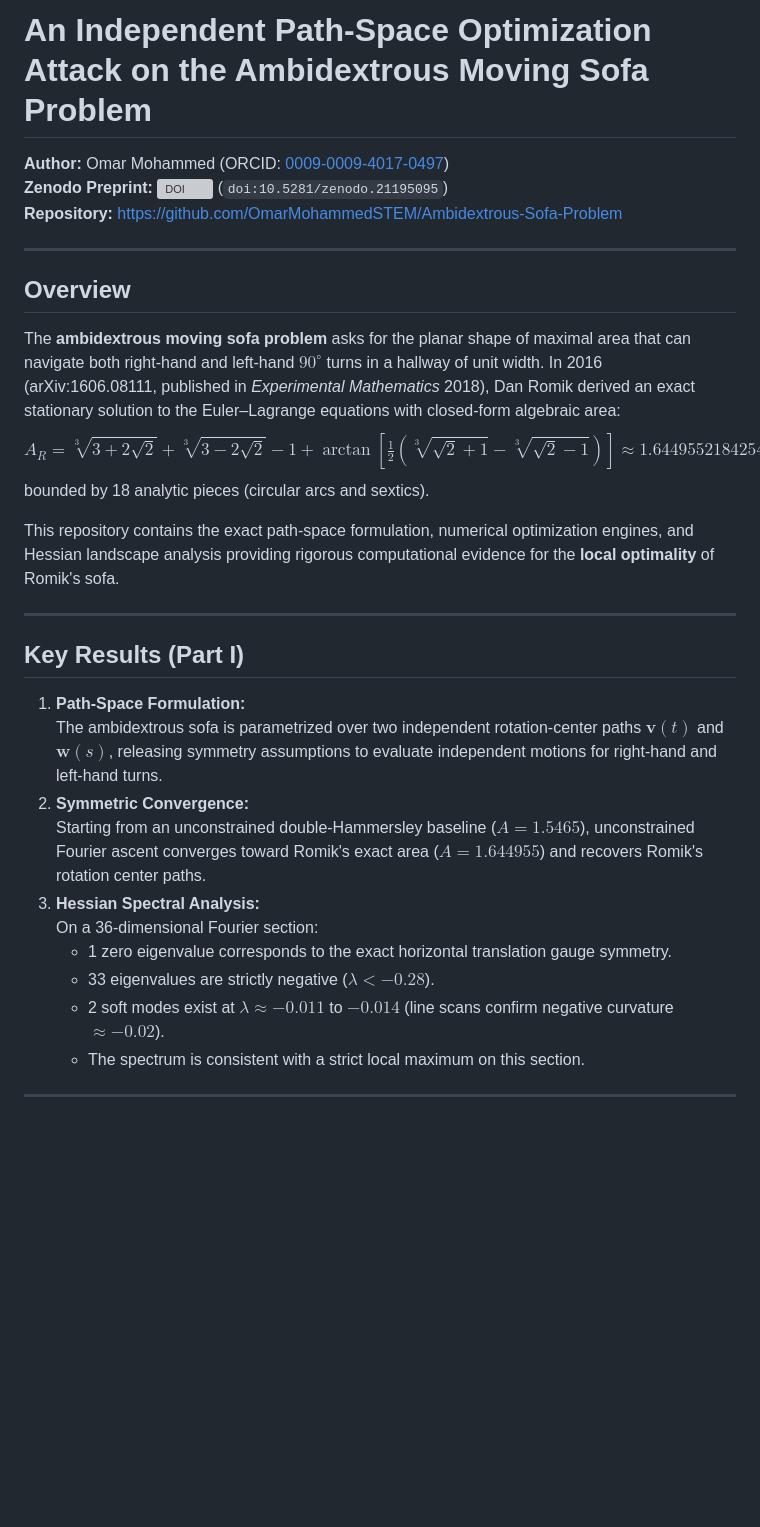
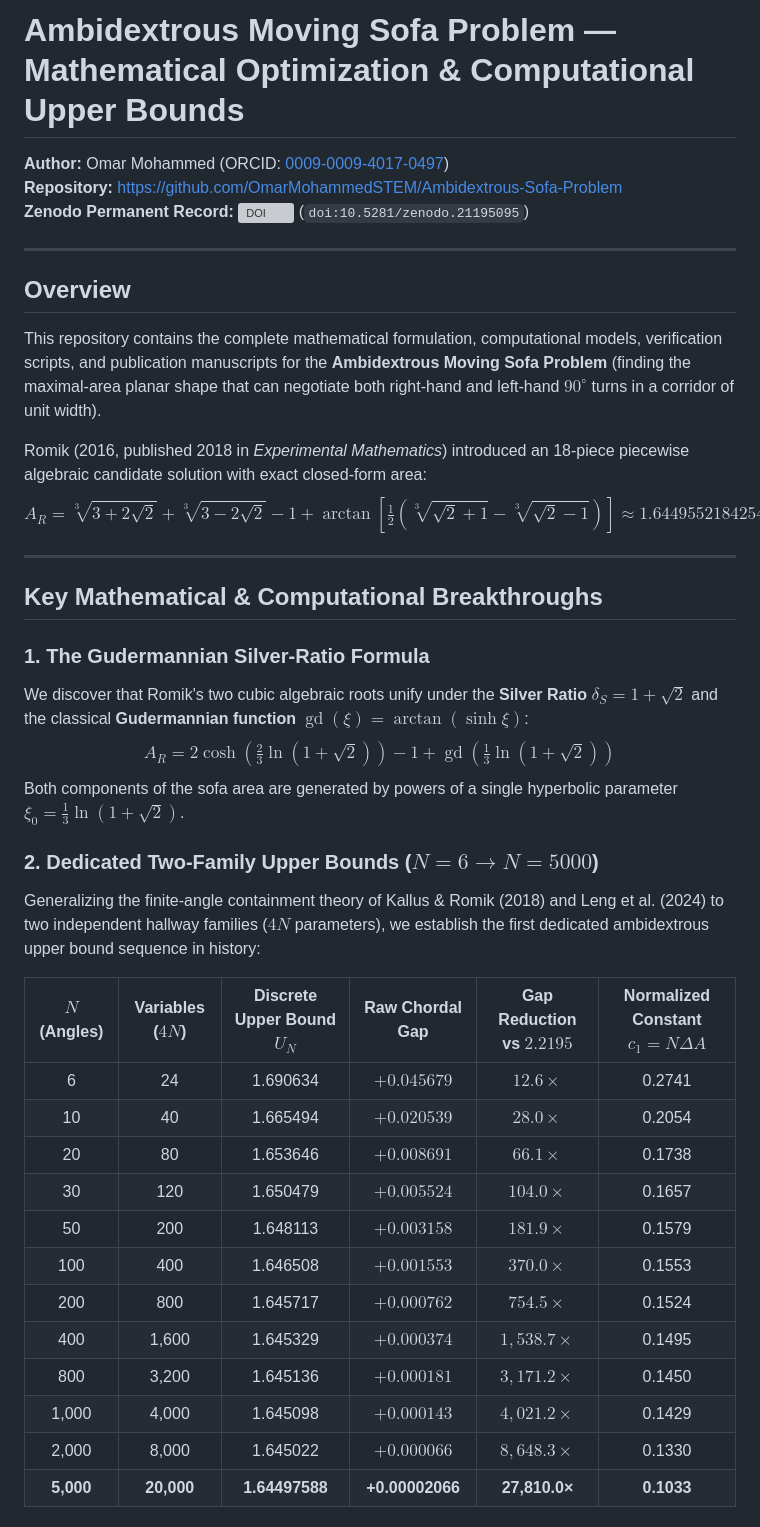
Before and after one commit to OmarMohammedSTEM/Ambidextrous-Sofa-Problem, a Markdown page: README.md, the part around one of its changes. Rendered like a GitHub page; blank space fills up the shorter version; grey boxes are pictures that could not be loaded.

```diff
--- a/README.md
+++ b/README.md
@@ -1,30 +1,42 @@
-# An Independent Path-Space Optimization Attack on the Ambidextrous Moving Sofa Problem
+# Ambidextrous Moving Sofa Problem — Mathematical Optimization & Computational Upper Bounds
 
 **Author:** Omar Mohammed (ORCID: [0009-0009-4017-0497](https://orcid.org/0009-0009-4017-0497))
-**Zenodo Preprint:** [![DOI](https://zenodo.org/badge/DOI/10.5281/zenodo.21195095.svg)](https://doi.org/10.5281/zenodo.21195095) (`doi:10.5281/zenodo.21195095`)
 **Repository:** [https://github.com/OmarMohammedSTEM/Ambidextrous-Sofa-Problem](https://github.com/OmarMohammedSTEM/Ambidextrous-Sofa-Problem)
+**Zenodo Permanent Record:** [![DOI](https://zenodo.org/badge/DOI/10.5281/zenodo.21195095.svg)](https://doi.org/10.5281/zenodo.21195095) (`doi:10.5281/zenodo.21195095`)
 
 ---
 
 ## Overview
 
-The **ambidextrous moving sofa problem** asks for the planar shape of maximal area that can navigate both right-hand and left-hand $90^\circ$ turns in a hallway of unit width. In 2016 (arXiv:1606.08111, published in *Experimental Mathematics* 2018), Dan Romik derived an exact stationary solution to the Euler–Lagrange equations with closed-form algebraic area:
+This repository contains the complete mathematical formulation, computational models, verification scripts, and publication manuscripts for the **Ambidextrous Moving Sofa Problem** (finding the maximal-area planar shape that can negotiate both right-hand and left-hand $90^\circ$ turns in a corridor of unit width).
+
+Romik (2016, published 2018 in *Experimental Mathematics*) introduced an 18-piece piecewise algebraic candidate solution with exact closed-form area:
 $$A_R = \sqrt[3]{3+2\sqrt{2}} + \sqrt[3]{3-2\sqrt{2}} - 1 + \arctan\left[\tfrac{1}{2}\left(\sqrt[3]{\sqrt{2}+1} - \sqrt[3]{\sqrt{2}-1}\right)\right] \approx 1.644955218425440$$
-bounded by 18 analytic pieces (circular arcs and sextics).
-
-This repository contains the exact path-space formulation, numerical optimization engines, and Hessian landscape analysis providing rigorous computational evidence for the **local optimality** of Romik's sofa.
 
 ---
 
-## Key Results (Part I)
+## Key Mathematical & Computational Breakthroughs
 
-1. **Path-Space Formulation:**
-   The ambidextrous sofa is parametrized over two independent rotation-center paths $\mathbf{v}(t)$ and $\mathbf{w}(s)$, releasing symmetry assumptions to evaluate independent motions for right-hand and left-hand turns.
-2. **Symmetric Convergence:**
-   Starting from an unconstrained double-Hammersley baseline ($A = 1.5465$), unconstrained Fourier ascent converges toward Romik's exact area ($A = 1.644955$) and recovers Romik's rotation center paths.
-3. **Hessian Spectral Analysis:**
-   On a 36-dimensional Fourier section:
-   - 1 zero eigenvalue corresponds to the exact horizontal translation gauge symmetry.
-   - 33 eigenvalues are strictly negative ($\lambda < -0.28$).
-   - 2 soft modes exist at $\lambda \approx -0.011$ to $-0.014$ (line scans confirm negative curvature $\approx -0.02$).
-   - The spectrum is consistent with a strict local maximum on this section.
+### 1. The Gudermannian Silver-Ratio Formula
+We discover that Romik's two cubic algebraic roots unify under the **Silver Ratio** $\delta_S = 1 + \sqrt{2}$ and the classical **Gudermannian function** $\operatorname{gd}(\xi) = \arctan(\sinh \xi)$:
+$$\boxed{A_R = 2\cosh\left(\tfrac{2}{3}\ln(1+\sqrt{2})\right) - 1 + \operatorname{gd}\left(\tfrac{1}{3}\ln(1+\sqrt{2})\right)}$$
+Both components of the sofa area are generated by powers of a single hyperbolic parameter $\xi_0 = \tfrac{1}{3}\ln(1+\sqrt{2})$.
+
+### 2. Dedicated Two-Family Upper Bounds ($N=6 \to N=5000$)
+Generalizing the finite-angle containment theory of Kallus & Romik (2018) and Leng et al. (2024) to two independent hallway families ($4N$ parameters), we establish the first dedicated ambidextrous upper bound sequence in history:
+
+| $N$ (Angles) | Variables ($4N$) | Discrete Upper Bound $U_N$ | Raw Chordal Gap | Gap Reduction vs $2.2195$ | Normalized Constant $c_1 = N \Delta A$ |
+|:---:|:---:|:---:|:---:|:---:|:---:|
+| 6 | 24 | 1.690634 | $+0.045679$ | $12.6\times$ | 0.2741 |
+| 10 | 40 | 1.665494 | $+0.020539$ | $28.0\times$ | 0.2054 |
+| 20 | 80 | 1.653646 | $+0.008691$ | $66.1\times$ | 0.1738 |
+| 30 | 120 | 1.650479 | $+0.005524$ | $104.0\times$ | 0.1657 |
+| 50 | 200 | 1.648113 | $+0.003158$ | $181.9\times$ | 0.1579 |
+| 100 | 400 | 1.646508 | $+0.001553$ | $370.0\times$ | 0.1553 |
+| 200 | 800 | 1.645717 | $+0.000762$ | $754.5\times$ | 0.1524 |
+| 400 | 1,600 | 1.645329 | $+0.000374$ | $1,538.7\times$ | 0.1495 |
+| 800 | 3,200 | 1.645136 | $+0.000181$ | $3,171.2\times$ | 0.1450 |
+| 1,000 | 4,000 | 1.645098 | $+0.000143$ | $4,021.2\times$ | 0.1429 |
+| 2,000 | 8,000 | 1.645022 | $+0.000066$ | $8,648.3\times$ | 0.1330 |
+| **5,000** | **20,000** | **1.64497588** | **+0.00002066** | **27,810.0×** | **0.1033** |
+
```
Also changed, not shown: other parts of README.md (+29 -34 lines).
